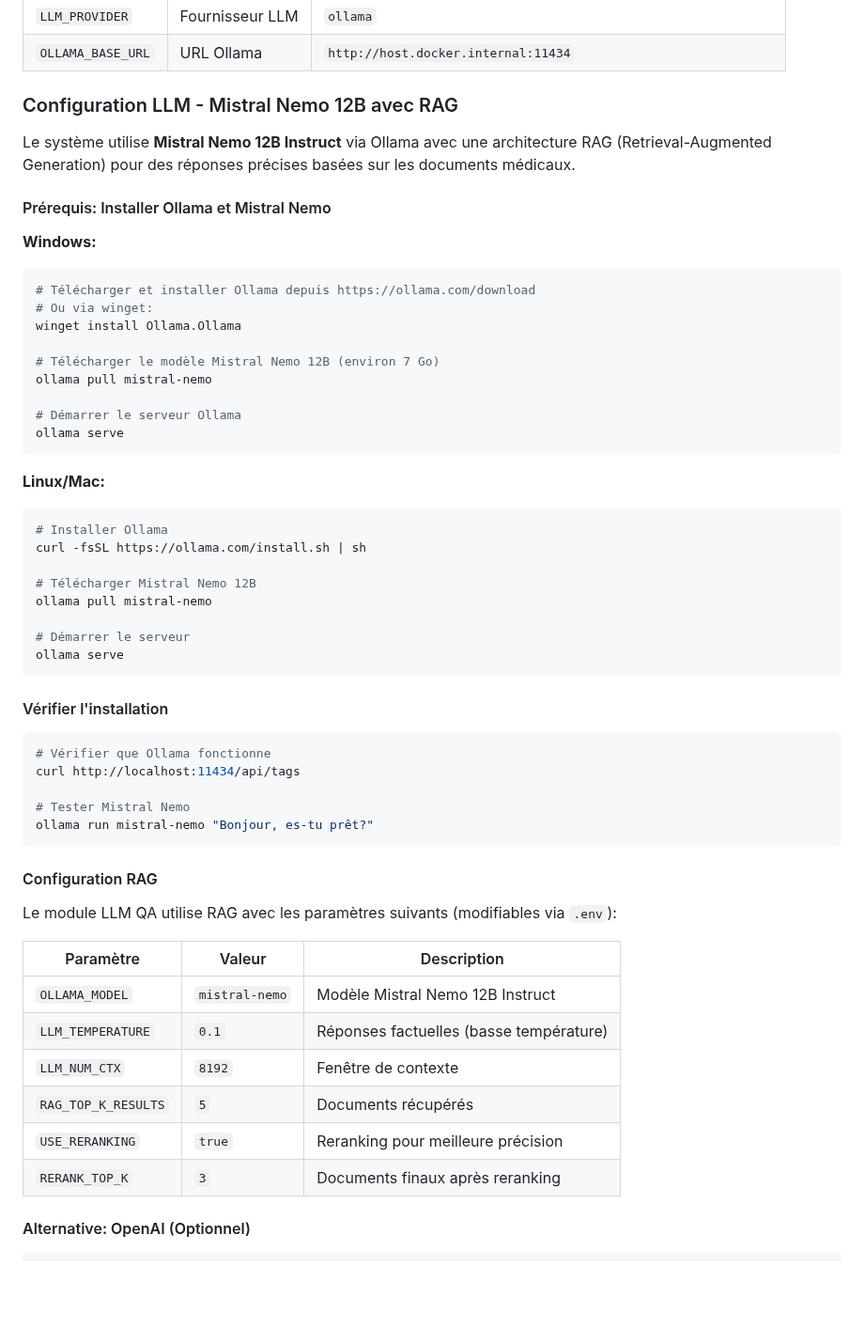
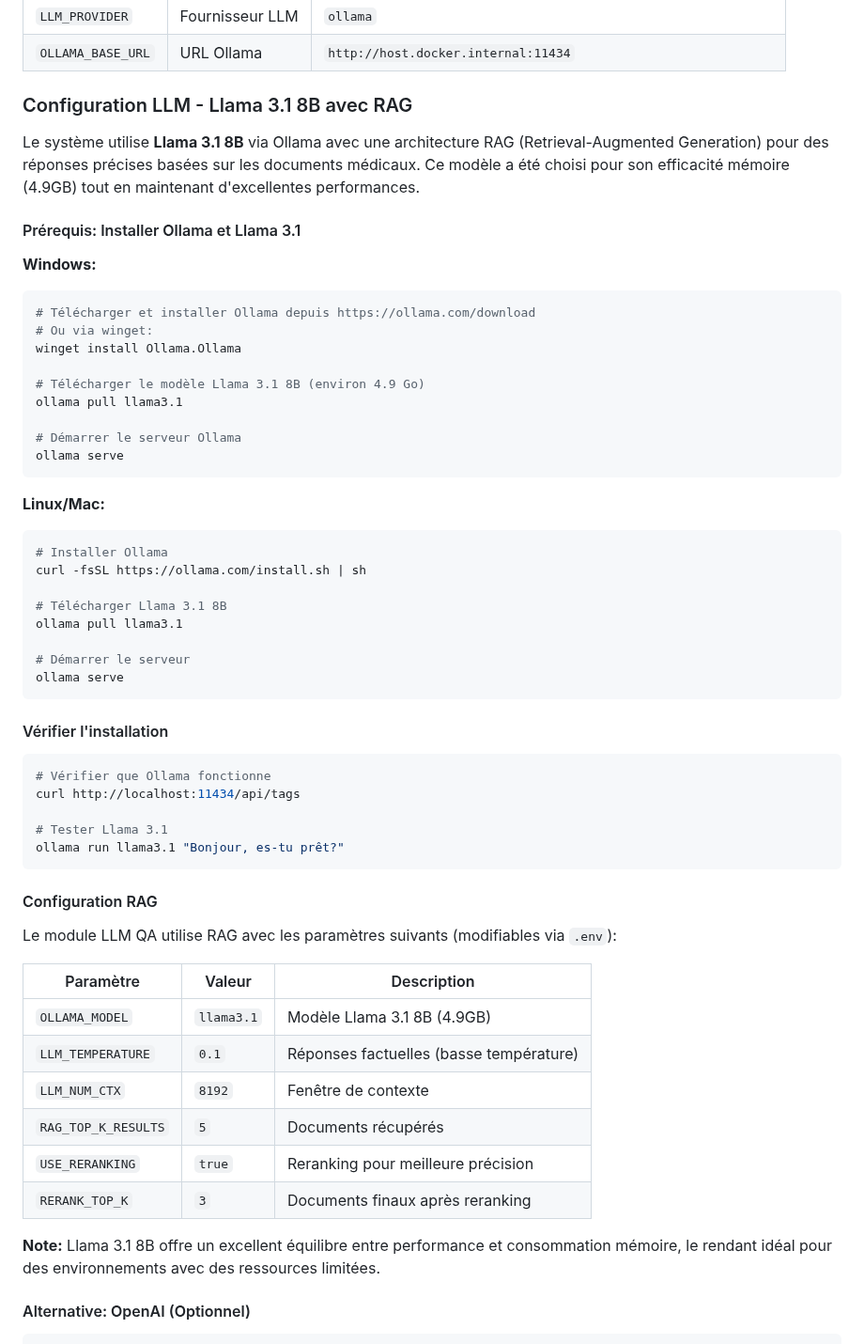
Before and after one commit to yassir2222/DocQA, a Markdown page: README.md, the part around one of its changes. Shown at 94% size. Drawn GitHub-style; blank space fills up the shorter version.

````diff
--- a/README.md
+++ b/README.md
@@ -142,11 +158,11 @@ DocQA-MS/
 | `LLM_PROVIDER`    | Fournisseur LLM | `ollama`                                                       |
 | `OLLAMA_BASE_URL` | URL Ollama      | `http://host.docker.internal:11434`                            |
 
-### Configuration LLM - Mistral Nemo 12B avec RAG
+### Configuration LLM - Llama 3.1 8B avec RAG
 
-Le système utilise **Mistral Nemo 12B Instruct** via Ollama avec une architecture RAG (Retrieval-Augmented Generation) pour des réponses précises basées sur les documents médicaux.
+Le système utilise **Llama 3.1 8B** via Ollama avec une architecture RAG (Retrieval-Augmented Generation) pour des réponses précises basées sur les documents médicaux. Ce modèle a été choisi pour son efficacité mémoire (4.9GB) tout en maintenant d'excellentes performances.
 
-#### Prérequis: Installer Ollama et Mistral Nemo
+#### Prérequis: Installer Ollama et Llama 3.1
 
 **Windows:**
 
@@ -155,8 +171,8 @@ Le système utilise **Mistral Nemo 12B Instruct** via Ollama avec une architectu
 # Ou via winget:
 winget install Ollama.Ollama
 
-# Télécharger le modèle Mistral Nemo 12B (environ 7 Go)
-ollama pull mistral-nemo
+# Télécharger le modèle Llama 3.1 8B (environ 4.9 Go)
+ollama pull llama3.1
 
 # Démarrer le serveur Ollama
 ollama serve
@@ -168,8 +184,8 @@ ollama serve
 # Installer Ollama
 curl -fsSL https://ollama.com/install.sh | sh
 
-# Télécharger Mistral Nemo 12B
-ollama pull mistral-nemo
+# Télécharger Llama 3.1 8B
+ollama pull llama3.1
 
 # Démarrer le serveur
 ollama serve
@@ -181,22 +197,24 @@ ollama serve
 # Vérifier que Ollama fonctionne
 curl http://localhost:11434/api/tags
 
-# Tester Mistral Nemo
-ollama run mistral-nemo "Bonjour, es-tu prêt?"
+# Tester Llama 3.1
+ollama run llama3.1 "Bonjour, es-tu prêt?"
 ```
 
 #### Configuration RAG
 
 Le module LLM QA utilise RAG avec les paramètres suivants (modifiables via `.env`):
 
-| Paramètre           | Valeur         | Description                             |
-| ------------------- | -------------- | --------------------------------------- |
-| `OLLAMA_MODEL`      | `mistral-nemo` | Modèle Mistral Nemo 12B Instruct        |
-| `LLM_TEMPERATURE`   | `0.1`          | Réponses factuelles (basse température) |
-| `LLM_NUM_CTX`       | `8192`         | Fenêtre de contexte                     |
-| `RAG_TOP_K_RESULTS` | `5`            | Documents récupérés                     |
-| `USE_RERANKING`     | `true`         | Reranking pour meilleure précision      |
-| `RERANK_TOP_K`      | `3`            | Documents finaux après reranking        |
+| Paramètre           | Valeur      | Description                             |
+| ------------------- | ----------- | --------------------------------------- |
+| `OLLAMA_MODEL`      | `llama3.1`  | Modèle Llama 3.1 8B (4.9GB)             |
+| `LLM_TEMPERATURE`   | `0.1`       | Réponses factuelles (basse température) |
+| `LLM_NUM_CTX`       | `8192`      | Fenêtre de contexte                     |
+| `RAG_TOP_K_RESULTS` | `5`         | Documents récupérés                     |
+| `USE_RERANKING`     | `true`      | Reranking pour meilleure précision      |
+| `RERANK_TOP_K`      | `3`         | Documents finaux après reranking        |
+
+**Note:** Llama 3.1 8B offre un excellent équilibre entre performance et consommation mémoire, le rendant idéal pour des environnements avec des ressources limitées.
 
 #### Alternative: OpenAI (Optionnel)
 
````
Also changed, not shown: other parts of README.md (+33 -10 lines).
